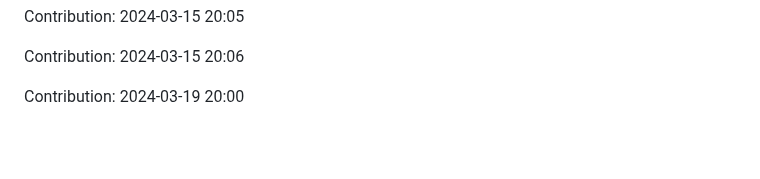
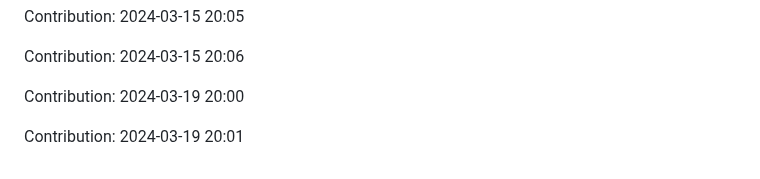
Before and after one commit to enbtram/BallDown-Game, a Markdown page: README.md, the part around the change. Drawn GitHub-style; blank space fills up the shorter version.

Commit message:
"Contribution: 2024-03-19 20:01"

```diff
--- a/README.md
+++ b/README.md
@@ -543,3 +543,5 @@ Contribution: 2024-03-15 20:05
 Contribution: 2024-03-15 20:06
 
 Contribution: 2024-03-19 20:00
+
+Contribution: 2024-03-19 20:01
```
